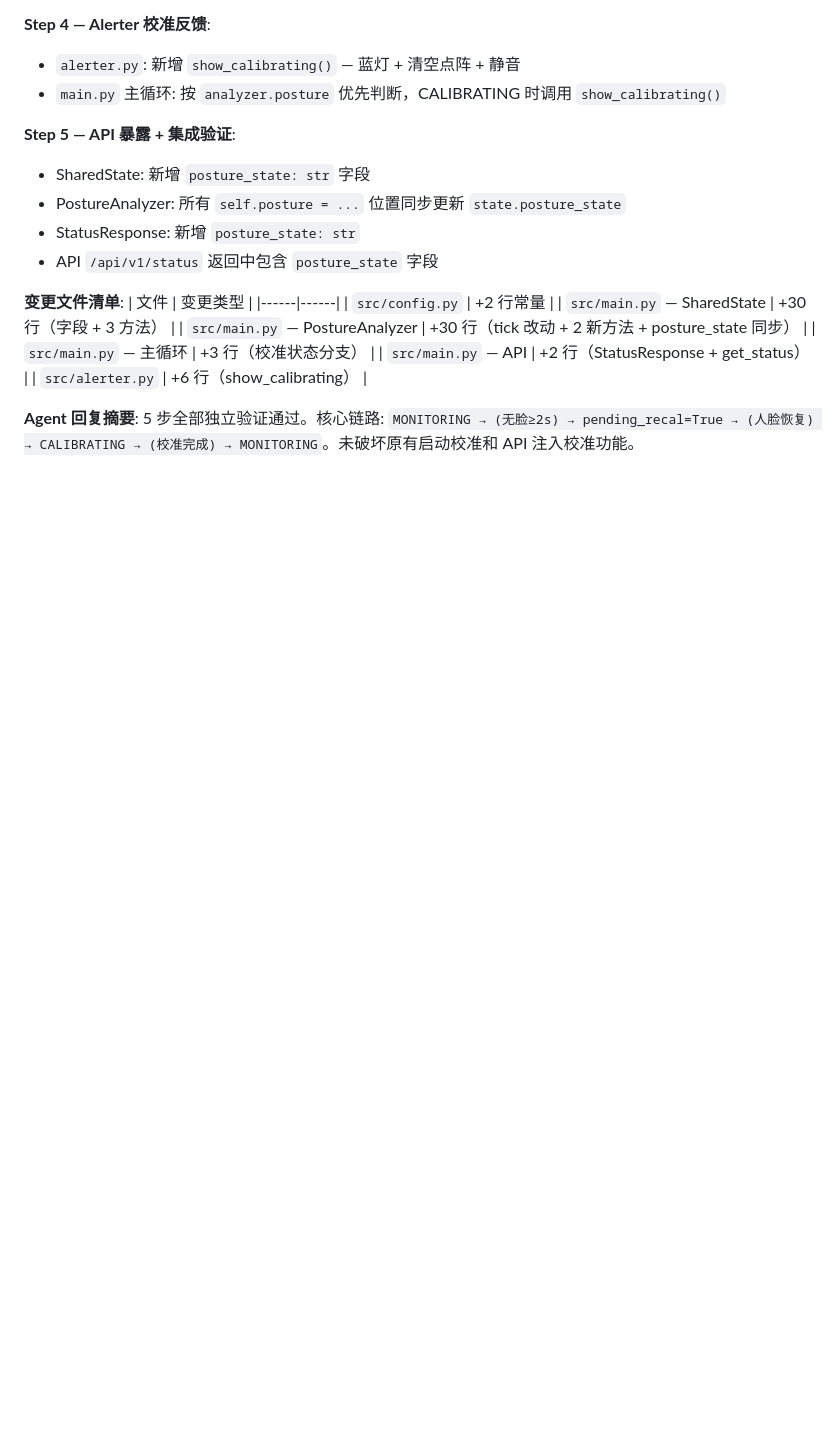
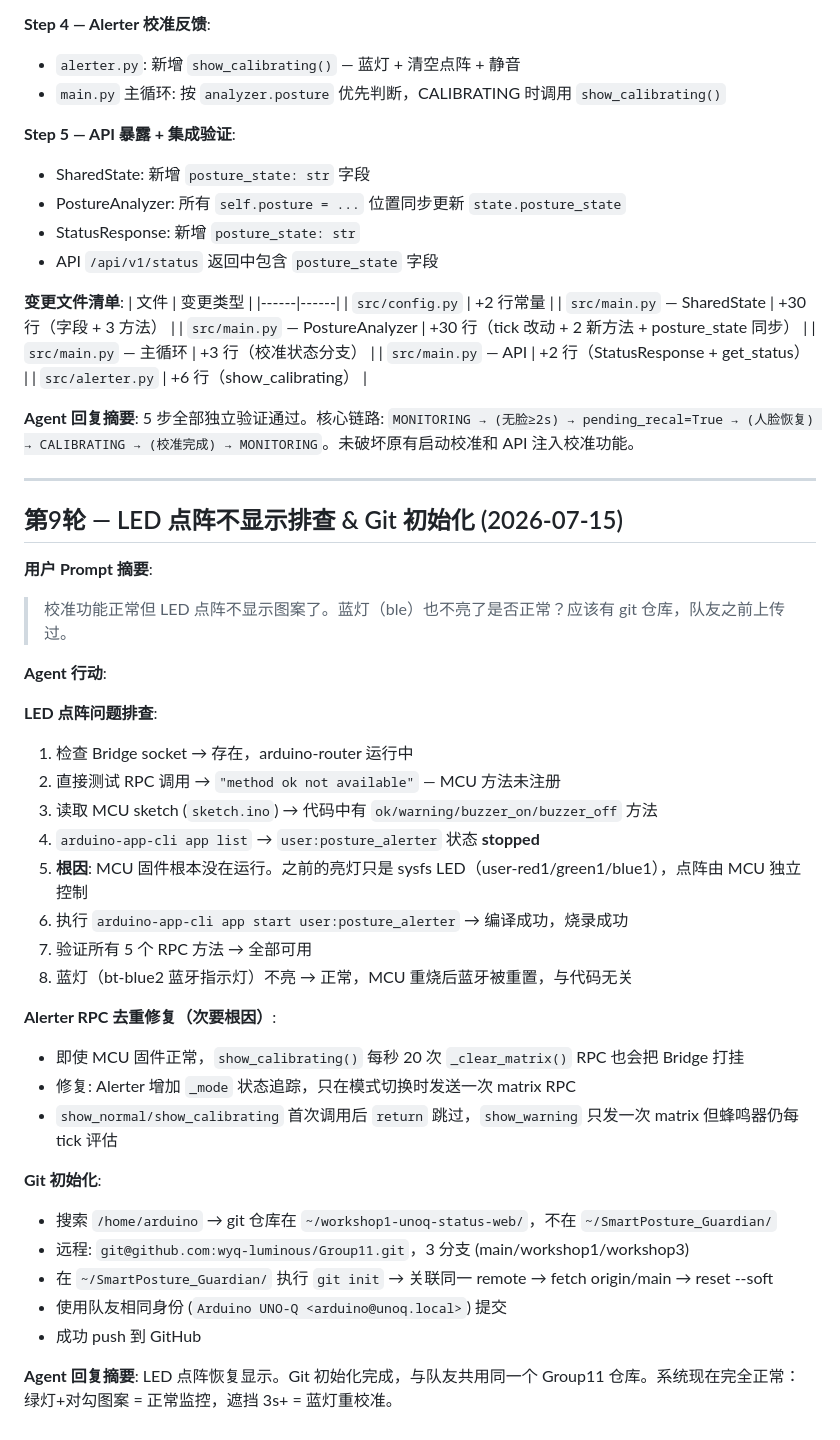
Before and after one commit to wyq-luminous/Group11, a Markdown page: docs/DevLog.md, the part around the change. GitHub-like rendering; blank space fills up the shorter version.

Commit message:
docs: 更新 DevLog (第9轮 — LED排查 & Git初始化)

```diff
--- a/docs/DevLog.md
+++ b/docs/DevLog.md
@@ -223,3 +223,37 @@ main      ← SmartPosture_Guardian (坐姿检测系统)
 
 **Agent 回复摘要**:
 5 步全部独立验证通过。核心链路: `MONITORING → (无脸≥2s) → pending_recal=True → (人脸恢复) → CALIBRATING → (校准完成) → MONITORING`。未破坏原有启动校准和 API 注入校准功能。
+
+---
+
+## 第9轮 — LED 点阵不显示排查 & Git 初始化 (2026-07-15)
+
+**用户 Prompt 摘要**:
+> 校准功能正常但 LED 点阵不显示图案了。蓝灯（ble）也不亮了是否正常？应该有 git 仓库，队友之前上传过。
+
+**Agent 行动**:
+
+**LED 点阵问题排查**:
+1. 检查 Bridge socket → 存在，arduino-router 运行中
+2. 直接测试 RPC 调用 → `"method ok not available"` — MCU 方法未注册
+3. 读取 MCU sketch (`sketch.ino`) → 代码中有 `ok/warning/buzzer_on/buzzer_off` 方法
+4. `arduino-app-cli app list` → `user:posture_alerter` 状态 **stopped**
+5. **根因**: MCU 固件根本没在运行。之前的亮灯只是 sysfs LED（user-red1/green1/blue1），点阵由 MCU 独立控制
+6. 执行 `arduino-app-cli app start user:posture_alerter` → 编译成功，烧录成功
+7. 验证所有 5 个 RPC 方法 → 全部可用
+8. 蓝灯（bt-blue2 蓝牙指示灯）不亮 → 正常，MCU 重烧后蓝牙被重置，与代码无关
+
+**Alerter RPC 去重修复（次要根因）**:
+- 即使 MCU 固件正常，`show_calibrating()` 每秒 20 次 `_clear_matrix()` RPC 也会把 Bridge 打挂
+- 修复: Alerter 增加 `_mode` 状态追踪，只在模式切换时发送一次 matrix RPC
+- `show_normal/show_calibrating` 首次调用后 `return` 跳过，`show_warning` 只发一次 matrix 但蜂鸣器仍每 tick 评估
+
+**Git 初始化**:
+- 搜索 `/home/arduino` → git 仓库在 `~/workshop1-unoq-status-web/`，不在 `~/SmartPosture_Guardian/`
+- 远程: `git@github.com:wyq-luminous/Group11.git`，3 分支 (main/workshop1/workshop3)
+- 在 `~/SmartPosture_Guardian/` 执行 `git init` → 关联同一 remote → fetch origin/main → reset --soft
+- 使用队友相同身份 (`Arduino UNO-Q <arduino@unoq.local>`) 提交
+- 成功 push 到 GitHub
+
+**Agent 回复摘要**:
+LED 点阵恢复显示。Git 初始化完成，与队友共用同一个 Group11 仓库。系统现在完全正常：绿灯+对勾图案 = 正常监控，遮挡 3s+ = 蓝灯重校准。
```
